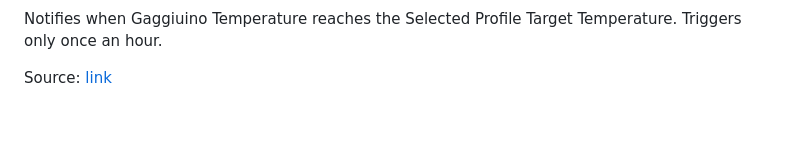
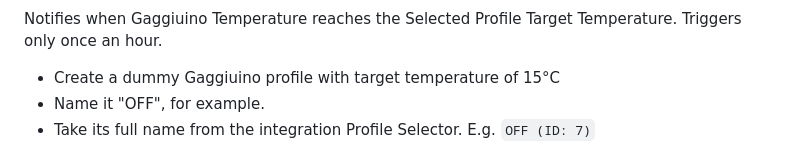
Before and after one commit to ALERTua/hass-gaggiuino, a Markdown page: blueprints/BLUEPRINTS.md, the part around one of its changes. GitHub-like rendering; blank space fills up the shorter version.

Commit message:
Tweak blueprint readme

```diff
--- a/blueprints/BLUEPRINTS.md
+++ b/blueprints/BLUEPRINTS.md
@@ -4,4 +7,6 @@
 Notifies when Gaggiuino Temperature reaches the Selected Profile Target Temperature. Triggers only once an hour.
 
-Source: [link](/blueprints/automation/gaggiuino_heated_up.yaml)
+* Create a dummy Gaggiuino profile with target temperature of 15°C
+* Name it "OFF", for example.
+* Take its full name from the integration Profile Selector. E.g. `OFF (ID: 7)`
 
```
Also changed, not shown: other parts of blueprints/BLUEPRINTS.md (+9 -2 lines), blueprints/images/heat_up_1.png (added), blueprints/images/heat_up_2.png (added).
